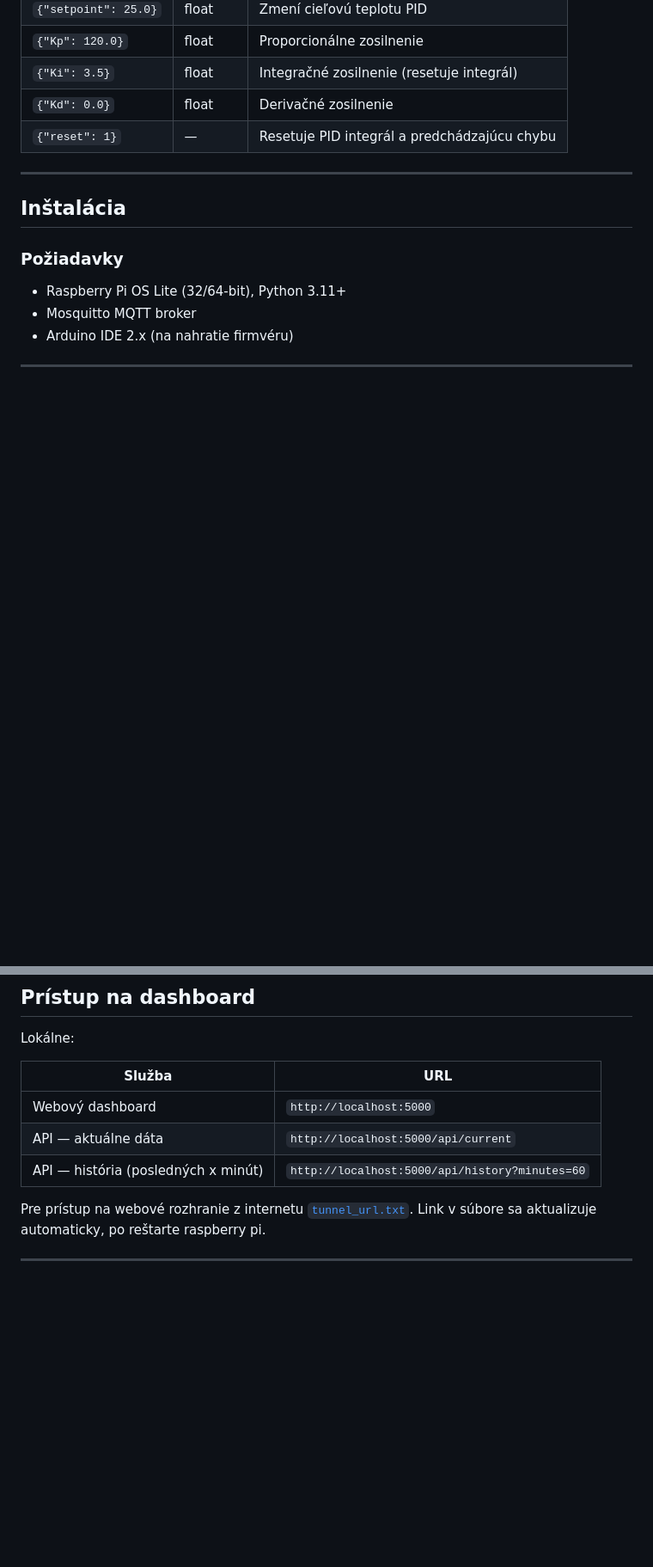
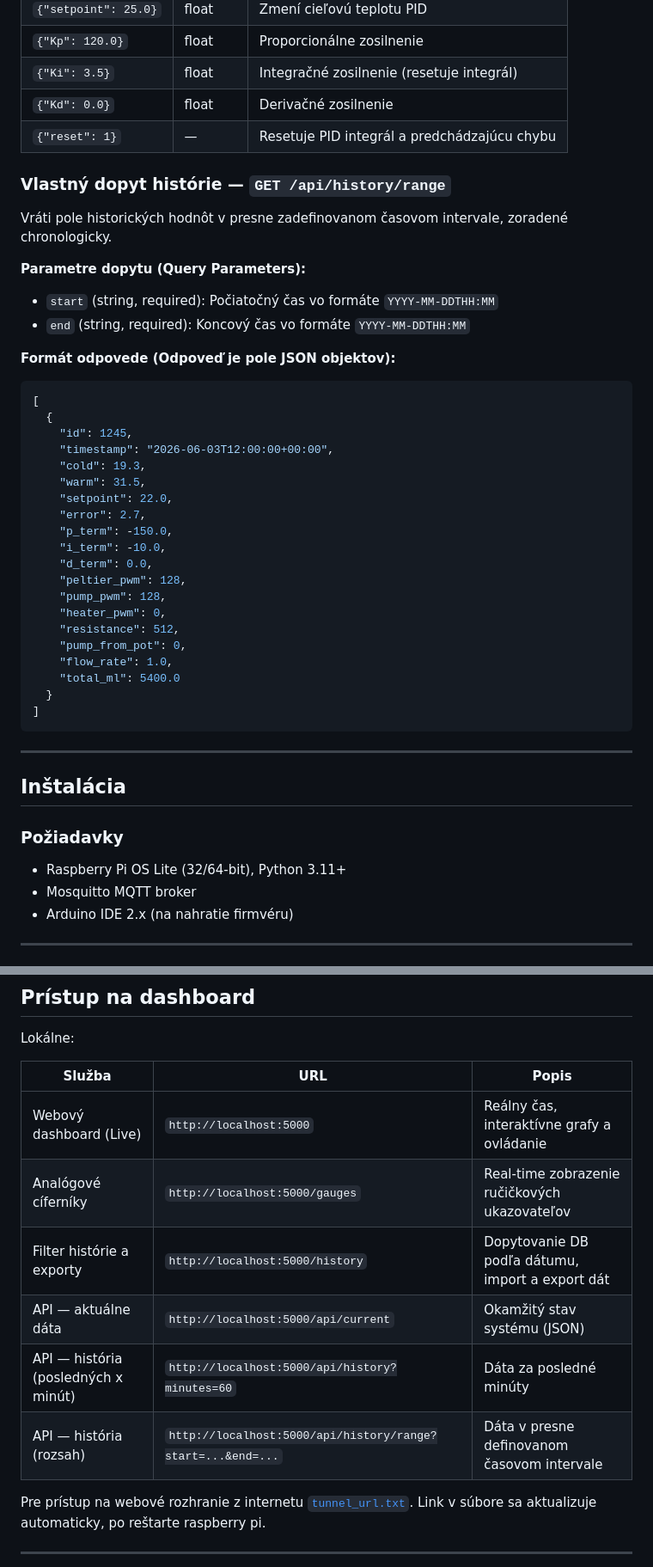
Before and after one commit to TomasOndrisak/stu-project, a Markdown page: README.md, 2 parts joined by grey strips. Shown at 86% size. GitHub-like rendering; blank space fills up the shorter version.

````diff
--- a/README.md
+++ b/README.md
@@ -158,6 +166,38 @@ Publikovaný automaticky ak `|error| > ALERT_ERROR_THRESHOLD` (predvolene 5,0 °
 | `{"Kd": 0.0}` | float | Derivačné zosilnenie |
 | `{"reset": 1}` | — | Resetuje PID integrál a predchádzajúcu chybu |
 
+### Vlastný dopyt histórie — `GET /api/history/range`
+
+Vráti pole historických hodnôt v presne zadefinovanom časovom intervale, zoradené chronologicky.
+
+**Parametre dopytu (Query Parameters):**
+- `start` (string, required): Počiatočný čas vo formáte `YYYY-MM-DDTHH:MM`
+- `end` (string, required): Koncový čas vo formáte `YYYY-MM-DDTHH:MM`
+
+**Formát odpovede (Odpoveď je pole JSON objektov):**
+```json
+[
+  {
+    "id": 1245,
+    "timestamp": "2026-06-03T12:00:00+00:00",
+    "cold": 19.3,
+    "warm": 31.5,
+    "setpoint": 22.0,
+    "error": 2.7,
+    "p_term": -150.0,
+    "i_term": -10.0,
+    "d_term": 0.0,
+    "peltier_pwm": 128,
+    "pump_pwm": 128,
+    "heater_pwm": 0,
+    "resistance": 512,
+    "pump_from_pot": 0,
+    "flow_rate": 1.0,
+    "total_ml": 5400.0
+  }
+]
+```
+
 ---
 
 ## Inštalácia
@@ -273,11 +313,14 @@ python3 mock_run.py
 
 Lokálne:
 
-| Služba | URL |
-|---|---|
-| Webový dashboard | `http://localhost:5000` |
-| API — aktuálne dáta | `http://localhost:5000/api/current` |
-| API — história (posledných x minút) | `http://localhost:5000/api/history?minutes=60` |
+| Služba | URL | Popis |
+|---|---|---|
+| Webový dashboard (Live) | `http://localhost:5000` | Reálny čas, interaktívne grafy a ovládanie |
+| Analógové cíferníky | `http://localhost:5000/gauges` | Real-time zobrazenie ručičkových ukazovateľov |
+| Filter histórie a exporty | `http://localhost:5000/history` | Dopytovanie DB podľa dátumu, import a export dát |
+| API — aktuálne dáta | `http://localhost:5000/api/current` | Okamžitý stav systému (JSON) |
+| API — história (posledných x minút) | `http://localhost:5000/api/history?minutes=60` | Dáta za posledné minúty |
+| API — história (rozsah) | `http://localhost:5000/api/history/range?start=...&end=...` | Dáta v presne definovanom časovom intervale |
 
 Pre prístup na webové rozhranie z internetu [`tunnel_url.txt`](tunnel_url.txt).
 Link v súbore sa aktualizuje automaticky, po reštarte raspberry pi.
````
Also changed, not shown: other parts of README.md (+15 -7 lines).
